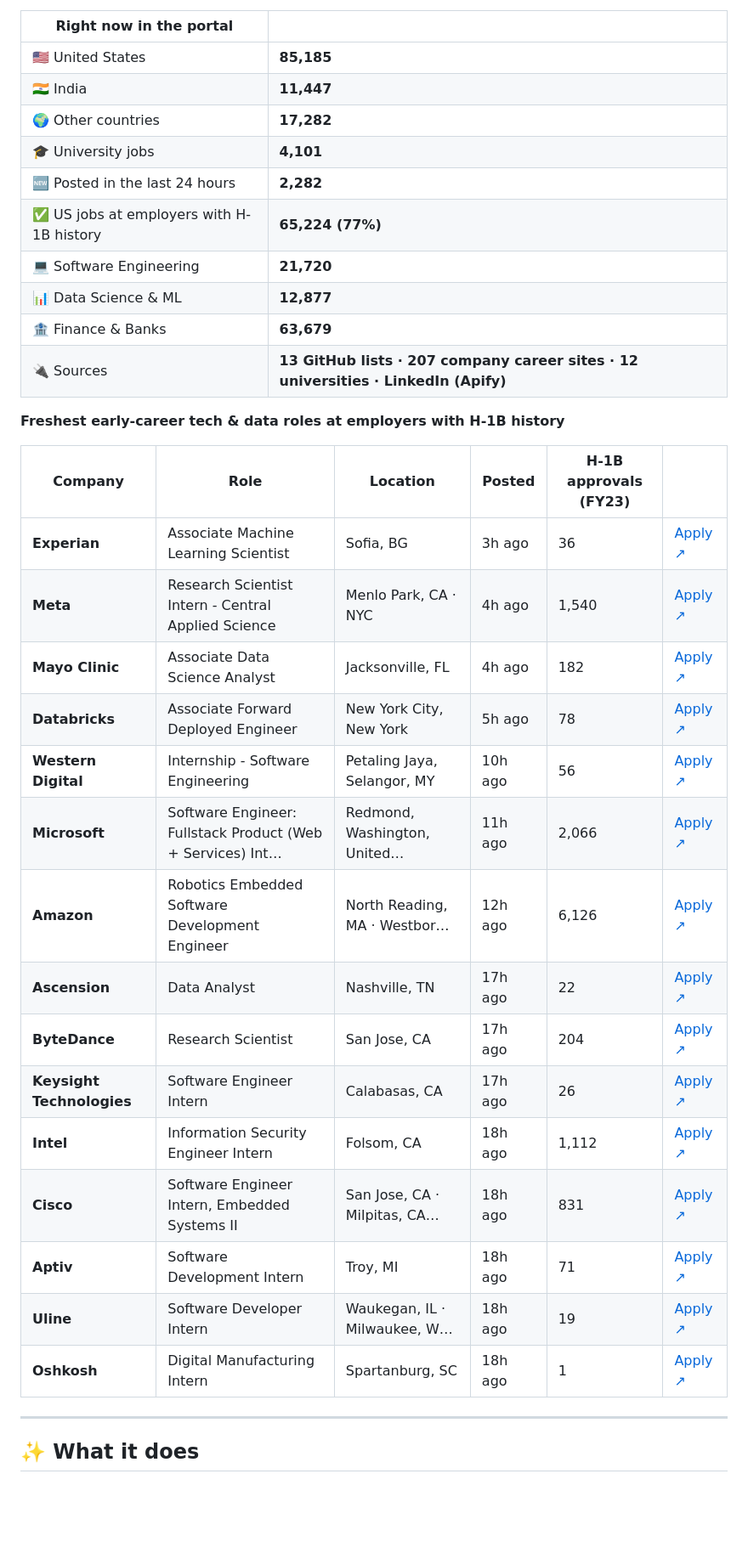
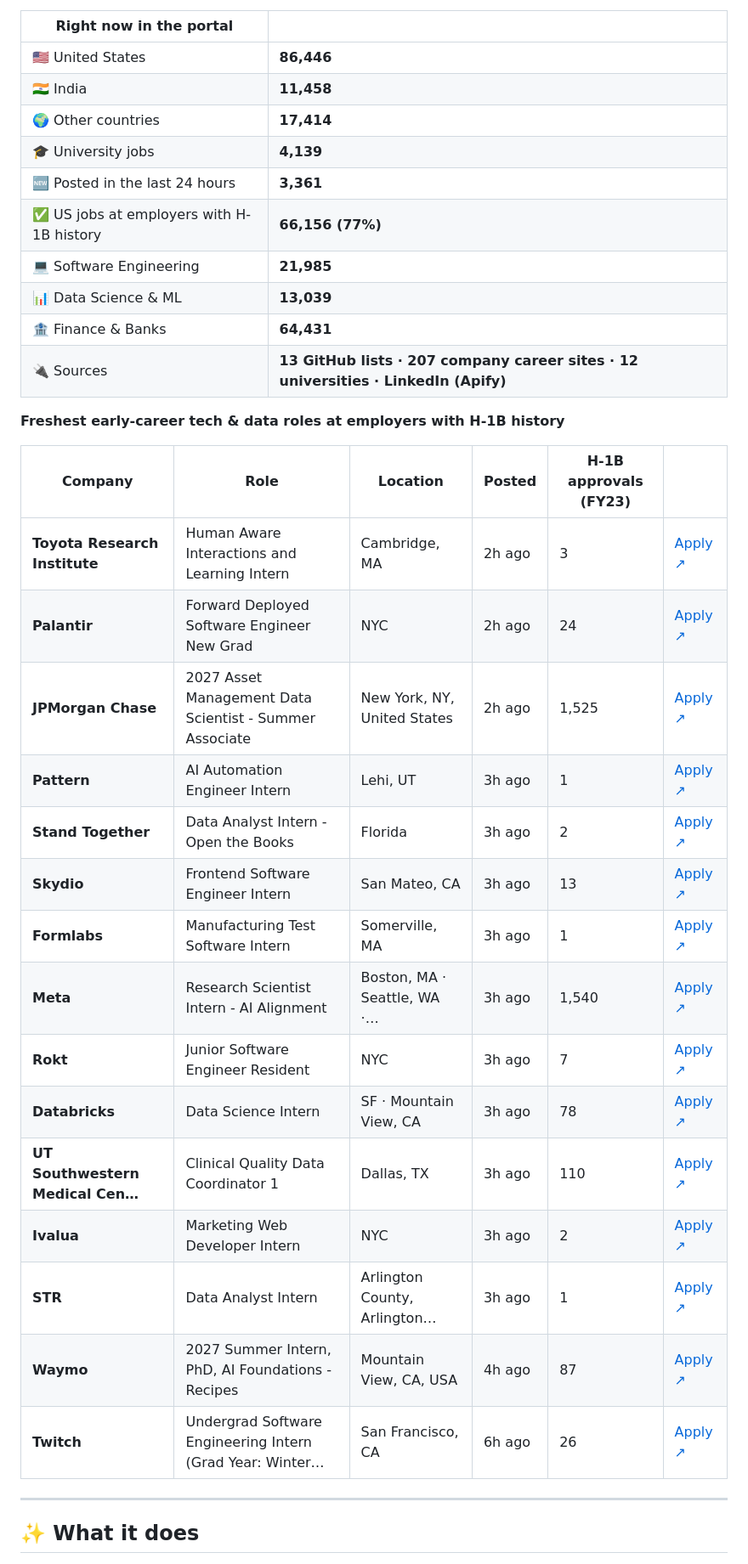
Before and after one commit to jai0812/job_portal, a Markdown page: README.md, the part around one of its changes. Shown at 85% size. Drawn GitHub-style; blank space fills up the shorter version.

Commit message:
Update live job snapshot

```diff
--- a/README.md
+++ b/README.md
@@ -30,36 +30,36 @@ This section is rewritten by the portal itself after every hourly refresh.
 
 | Right now in the portal | |
 |---|---|
-| 🇺🇸 United States | **85,185** |
-| 🇮🇳 India | **11,447** |
-| 🌍 Other countries | **17,282** |
-| 🎓 University jobs | **4,101** |
-| 🆕 Posted in the last 24 hours | **2,282** |
-| ✅ US jobs at employers with H-1B history | **65,224 (77%)** |
-| 💻 Software Engineering | **21,720** |
-| 📊 Data Science & ML | **12,877** |
-| 🏦 Finance & Banks | **63,679** |
+| 🇺🇸 United States | **86,446** |
+| 🇮🇳 India | **11,458** |
+| 🌍 Other countries | **17,414** |
+| 🎓 University jobs | **4,139** |
+| 🆕 Posted in the last 24 hours | **3,361** |
+| ✅ US jobs at employers with H-1B history | **66,156 (77%)** |
+| 💻 Software Engineering | **21,985** |
+| 📊 Data Science & ML | **13,039** |
+| 🏦 Finance & Banks | **64,431** |
 | 🔌 Sources | **13 GitHub lists · 207 company career sites · 12 universities · LinkedIn (Apify)** |
 
 **Freshest early-career tech & data roles at employers with H-1B history**
 
 | Company | Role | Location | Posted | H-1B approvals (FY23) | |
 |---|---|---|---|---|---|
-| **Experian** | Associate Machine Learning Scientist | Sofia, BG | 3h ago | 36 | [Apply ↗](https://jobs.smartrecruiters.com/Experian/744000157171739) |
-| **Meta** | Research Scientist Intern - Central Applied Science | Menlo Park, CA · NYC | 4h ago | 1,540 | [Apply ↗](https://www.metacareers.com/jobs/1582569213186235) |
-| **Mayo Clinic** | Associate Data Science Analyst | Jacksonville, FL | 4h ago | 182 | [Apply ↗](https://fa-euwp-saasfaprod1.fa.ocs.oraclecloud.com/hcmUI/CandidateExperience/en/sites/CX_1/job/394007) |
-| **Databricks** | Associate Forward Deployed Engineer | New York City, New York | 5h ago | 78 | [Apply ↗](https://databricks.com/company/careers/open-positions/job?gh_jid=8907988002) |
-| **Western Digital** | Internship - Software Engineering | Petaling Jaya, Selangor, MY | 10h ago | 56 | [Apply ↗](https://jobs.smartrecruiters.com/WesternDigital/744000157066549) |
-| **Microsoft** | Software Engineer: Fullstack Product (Web + Services) Int… | Redmond, Washington, United… | 11h ago | 2,066 | [Apply ↗](https://apply.careers.microsoft.com/careers/job/1970393556922922) |
-| **Amazon** | Robotics Embedded Software Development Engineer | North Reading, MA · Westbor… | 12h ago | 6,126 | [Apply ↗](https://amazon.jobs/en/jobs/10522935/robotics-embedded-software-development-engineer) |
-| **Ascension** | Data Analyst | Nashville, TN | 17h ago | 22 | [Apply ↗](https://jobs.ascension.org/us/en/job/19659) |
-| **ByteDance** | Research Scientist | San Jose, CA | 17h ago | 204 | [Apply ↗](https://jobs.bytedance.com/en/position/7698902624003229957/detail) |
-| **Keysight Technologies** | Software Engineer Intern | Calabasas, CA | 17h ago | 26 | [Apply ↗](https://jobs.keysight.com/jobs/55115?icims=1) |
-| **Intel** | Information Security Engineer Intern | Folsom, CA | 18h ago | 1,112 | [Apply ↗](https://intel.wd1.myworkdayjobs.com/External/job/US-California-Folsom/Information-Security-Engineer-Undergraduate-Intern_JR0287588) |
-| **Cisco** | Software Engineer Intern, Embedded Systems II | San Jose, CA · Milpitas, CA… | 18h ago | 831 | [Apply ↗](https://cisco.wd5.myworkdayjobs.com/Cisco_Careers/job/San-Jose-California-US/Software-Engineer-Embedded-Systems-II--Intern----United-States_2026805) |
-| **Aptiv** | Software Development Intern | Troy, MI | 18h ago | 71 | [Apply ↗](https://aptiv.wd5.myworkdayjobs.com/aptiv_careers/job/Troy-MI---USA/Software-Development-Intern_J000704861) |
-| **Uline** | Software Developer Intern | Waukegan, IL · Milwaukee, W… | 18h ago | 19 | [Apply ↗](https://uline.wd1.myworkdayjobs.com/en-US/Uline_Careers/job/Pleasant-Prairie-WI/Software-Development-Internship---Summer-2027_R268537) |
-| **Oshkosh** | Digital Manufacturing Intern | Spartanburg, SC | 18h ago | 1 | [Apply ↗](https://oshkoshcorporation.wd5.myworkdayjobs.com/Oshkosh/job/Spartanburg-South-Carolina-United-States/Digital-Manufacturing-Intern_R51065) |
+| **Toyota Research Institute** | Human Aware Interactions and Learning Intern | Cambridge, MA | 2h ago | 3 | [Apply ↗](https://jobs.lever.co/tri/71e99c38-aa29-4414-956d-cc526644b9b7/apply) |
+| **Palantir** | Forward Deployed Software Engineer New Grad | NYC | 2h ago | 24 | [Apply ↗](https://jobs.lever.co/palantir/66b495eb-aaf9-4bf9-a759-41854534add7/apply) |
+| **JPMorgan Chase** | 2027 Asset Management Data Scientist - Summer Associate | New York, NY, United States | 2h ago | 1,525 | [Apply ↗](https://jpmc.fa.oraclecloud.com/hcmUI/CandidateExperience/en/sites/CX_1001/job/210802931) |
+| **Pattern** | AI Automation Engineer Intern | Lehi, UT | 3h ago | 1 | [Apply ↗](https://jobs.lever.co/pattern/48945dce-b5ef-43cd-9d85-f8b26ce5b43e/apply) |
+| **Stand Together** | Data Analyst Intern - Open the Books | Florida | 3h ago | 2 | [Apply ↗](https://jobs.lever.co/standtogether/f379a7ee-c2b6-47db-b1de-08283462ea6c/apply) |
+| **Skydio** | Frontend Software Engineer Intern | San Mateo, CA | 3h ago | 13 | [Apply ↗](https://jobs.ashbyhq.com/skydio/89bb6fee-3cd2-4e0b-a1c2-c73de8c1f9bd/application?embed=true) |
+| **Formlabs** | Manufacturing Test Software Intern | Somerville, MA | 3h ago | 1 | [Apply ↗](https://careers.formlabs.com/job/8256004/apply/?gh_jid=8256004) |
+| **Meta** | Research Scientist Intern - AI Alignment | Boston, MA · Seattle, WA ·… | 3h ago | 1,540 | [Apply ↗](https://www.metacareers.com/jobs/2356892281747003) |
+| **Rokt** | Junior Software Engineer Resident | NYC | 3h ago | 7 | [Apply ↗](https://apply.workable.com/rokt/j/616F2D0286/apply) |
+| **Databricks** | Data Science Intern | SF · Mountain View, CA | 3h ago | 78 | [Apply ↗](https://boards.greenhouse.io/embed/job_app?token=6866538002) |
+| **UT Southwestern Medical Cen…** | Clinical Quality Data Coordinator 1 | Dallas, TX | 3h ago | 110 | [Apply ↗](https://utsw.taleo.net/careersection/2/jobdetail.ftl?job=973896) |
+| **Ivalua** | Marketing Web Developer Intern | NYC | 3h ago | 2 | [Apply ↗](https://boards.greenhouse.io/ivalua/jobs/8293704) |
+| **STR** | Data Analyst Intern | Arlington County, Arlington… | 3h ago | 1 | [Apply ↗](https://job-boards.greenhouse.io/systemstechnologyresearch/jobs/4723980006) |
+| **Waymo** | 2027 Summer Intern, PhD, AI Foundations - Recipes | Mountain View, CA, USA | 4h ago | 87 | [Apply ↗](https://careers.withwaymo.com/jobs?gh_jid=8306841) |
+| **Twitch** | Undergrad Software Engineering Intern (Grad Year: Winter… | San Francisco, CA | 6h ago | 26 | [Apply ↗](https://job-boards.greenhouse.io/twitch/jobs/8886605002) |
 
 <!-- LIVE:END -->
 
```
Also changed, not shown: other parts of README.md (+1 -1 lines).
